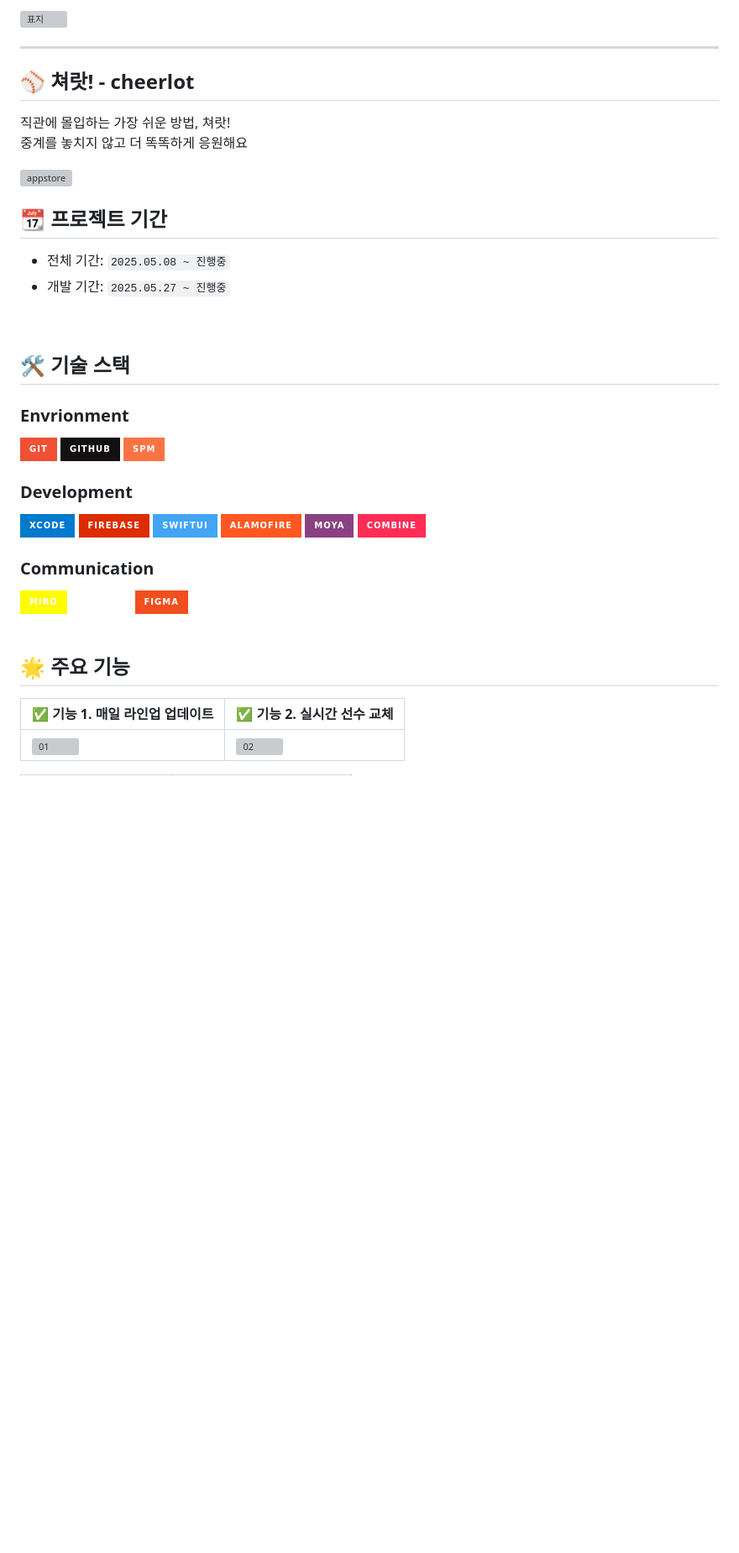
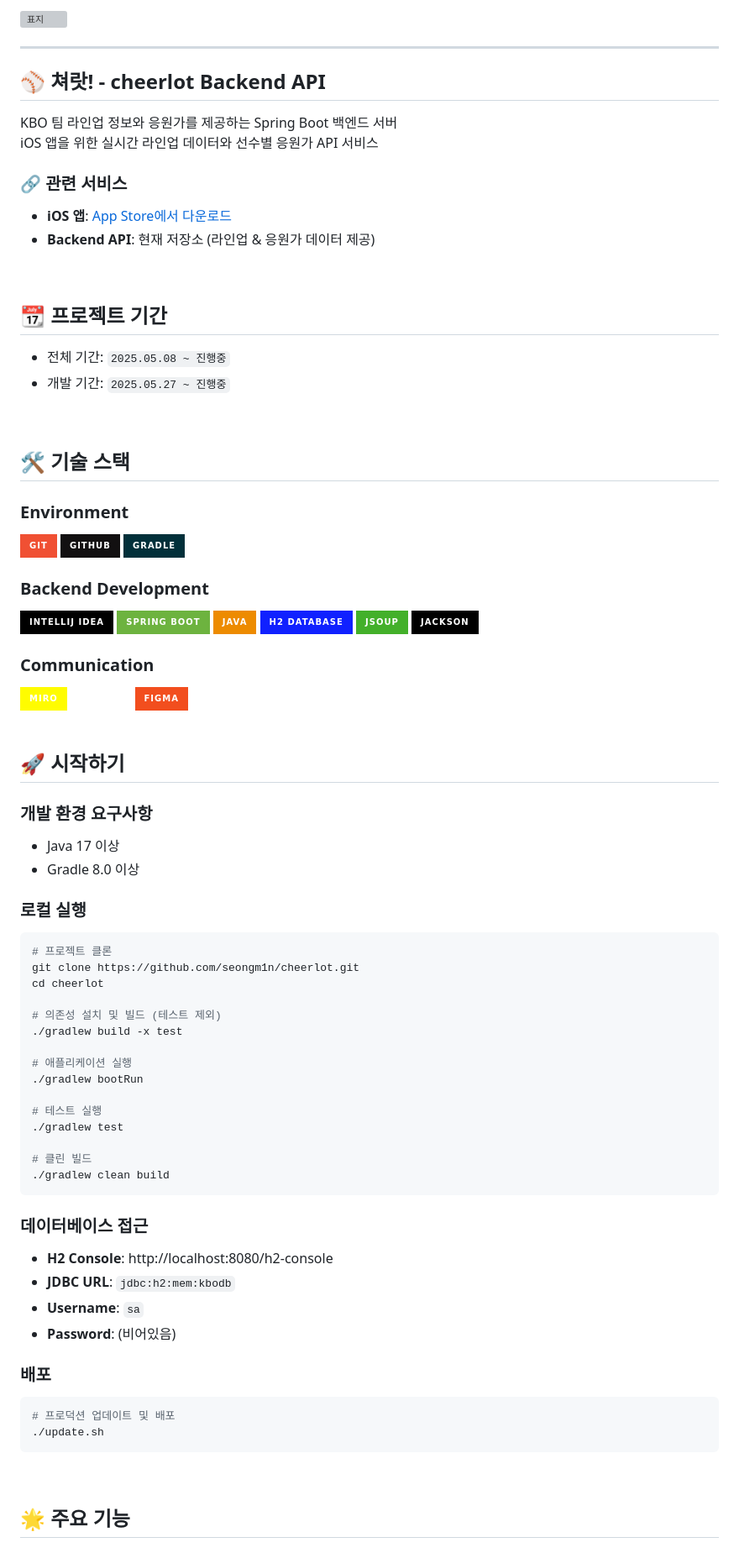
Before and after one commit to seongm1n/cheerlot-server, a Markdown page: README.md, the part around one of its changes. Shown at 84% size. GitHub-like rendering; badges without logos; blank space fills up the shorter version; grey boxes are pictures that could not be loaded.

Commit message:
Fix: Update README.md

````diff
--- a/README.md
+++ b/README.md
@@ -1,15 +1,15 @@
-<img width="2160" height="1350" alt="표지" src="https://github.com/user-attachments/assets/c0a16a77-561b-47d3-8556-22cb2794cb08" />
+<img width="2160" height="1350" alt="표지" src="https://github.com/user-attachments/assets/c0a16a77-561b-47d3-8556-22cb2794cb08" />
 
 ---
 
-## ⚾️ 쳐랏! - cheerlot
-직관에 몰입하는 가장 쉬운 방법, 쳐랏!
+## ⚾️ 쳐랏! - cheerlot Backend API
+KBO 팀 라인업 정보와 응원가를 제공하는 Spring Boot 백엔드 서버
 <br>
-중계를 놓치지 않고 더 똑똑하게 응원해요
+iOS 앱을 위한 실시간 라인업 데이터와 선수별 응원가 API 서비스
 
-<a href="https://apps.apple.com/app/%EC%B3%90%EB%9E%8F/id6748527115">
-  <img src="https://github-production-user-asset-6210df.s3.amazonaws.com/75518683/268173445-322afec8-38fa-46ba-bbe0-3fffd0c93f5b.png" alt="appstore" height="80"/>
-</a>
+### 🔗 관련 서비스
+- **iOS 앱**: [App Store에서 다운로드](https://apps.apple.com/app/%EC%B3%90%EB%9E%8F/id6748527115)
+- **Backend API**: 현재 저장소 (라인업 & 응원가 데이터 제공)
 
 <br>
 
@@ -19,23 +19,23 @@
 
 <br>
 
+## 🛠 기술 스택
 
-## 🛠 기술 스택
-### Envrionment
+### Environment
 <div align="left">
 <img src="https://img.shields.io/badge/git-%23F05033.svg?style=for-the-badge&logo=git&logoColor=white" />
 <img src="https://img.shields.io/badge/github-%23121011.svg?style=for-the-badge&logo=github&logoColor=white" />
-<img src="https://img.shields.io/badge/SPM-FA7343?style=for-the-badge&logo=swift&logoColor=white" />
+<img src="https://img.shields.io/badge/gradle-%2302303A.svg?style=for-the-badge&logo=gradle&logoColor=white" />
 </div>
 
-### Development
+### Backend Development
 <div align="left">
-<img src="https://img.shields.io/badge/Xcode-007ACC?style=for-the-badge&logo=Xcode&logoColor=white" />
-<img src="https://img.shields.io/badge/Firebase-DD2C00?style=for-the-badge&logo=Firebase&logoColor=white" />
-<img src="https://img.shields.io/badge/SwiftUI-42A5F5?style=for-the-badge&logo=swift&logoColor=white" />
-<img src="https://img.shields.io/badge/Alamofire-FF5722?style=for-the-badge&logo=swift&logoColor=white" />
-<img src="https://img.shields.io/badge/Moya-8A4182?style=for-the-badge&logo=swift&logoColor=white" />
-<img src="https://img.shields.io/badge/Combine-FF2D55?style=for-the-badge&logo=apple&logoColor=white" />
+<img src="https://img.shields.io/badge/IntelliJ_IDEA-000000.svg?style=for-the-badge&logo=intellijidea&logoColor=white" />
+<img src="https://img.shields.io/badge/spring_boot-%236DB33F.svg?style=for-the-badge&logo=springboot&logoColor=white" />
+<img src="https://img.shields.io/badge/java-%23ED8B00.svg?style=for-the-badge&logo=openjdk&logoColor=white" />
+<img src="https://img.shields.io/badge/h2_database-1021FF?style=for-the-badge&logo=h2&logoColor=white" />
+<img src="https://img.shields.io/badge/jsoup-43B02A?style=for-the-badge&logo=jsoup&logoColor=white" />
+<img src="https://img.shields.io/badge/jackson-000000?style=for-the-badge&logo=json&logoColor=white" />
 </div>
 
 ### Communication
@@ -47,8 +47,44 @@
 
 <br>
 
+## 🚀 시작하기
+
+### 개발 환경 요구사항
+- Java 17 이상
+- Gradle 8.0 이상
+
+### 로컬 실행
+```bash
+# 프로젝트 클론
+git clone https://github.com/seongm1n/cheerlot.git
+cd cheerlot
+
+# 의존성 설치 및 빌드 (테스트 제외)
+./gradlew build -x test
+
+# 애플리케이션 실행
+./gradlew bootRun
+
+# 테스트 실행
+./gradlew test
+
+# 클린 빌드
+./gradlew clean build
+```
+
+### 데이터베이스 접근
+- **H2 Console**: http://localhost:8080/h2-console
+- **JDBC URL**: `jdbc:h2:mem:kbodb`
+- **Username**: `sa`
+- **Password**: (비어있음)
+
+### 배포
+```bash
+# 프로덕션 업데이트 및 배포
+./update.sh
+```
+
+<br>
+
 ## 🌟 주요 기능
-| ✅ 기능 1. 매일 라인업 업데이트 | ✅ 기능 2. 실시간 선수 교체 |
-|------|------|
-|<img width="540" height="675" alt="01" src="https://github.com/user-attachments/assets/325363e5-eb39-44c3-831c-d6255b2b8c44" />|<img width="540" height="675" alt="02" src="https://github.com/user-attachments/assets/f6959ec4-f35e-4acd-ba75-dc560f5e661e" />|
 
````
Also changed, not shown: other parts of README.md (+119 -51 lines).
